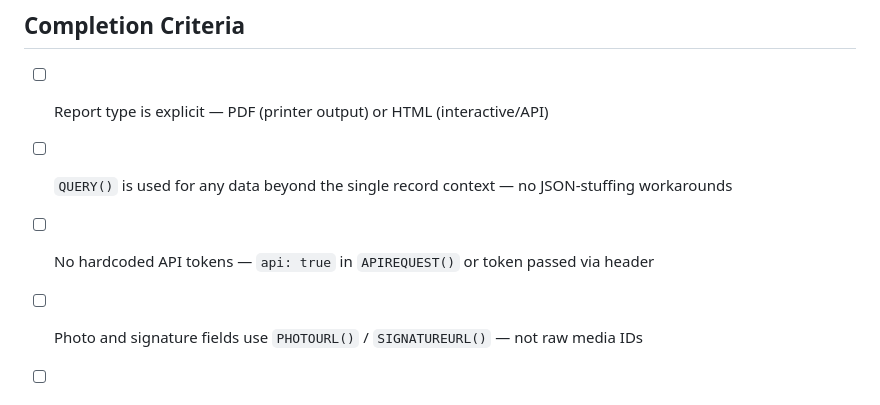
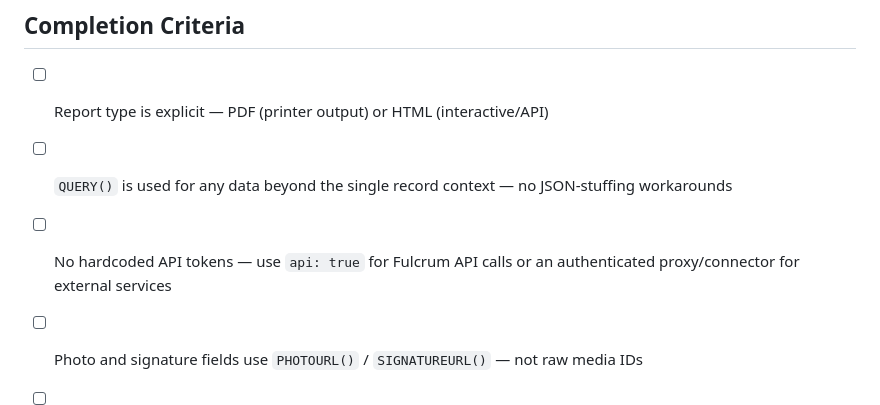
Before and after one commit to fulcrumapp/fulcrum-ai-toolkit, a Markdown page: skills/fulcrum-report-building/SKILL.md, the part around the change. Rendered like a GitHub page.

```diff
--- a/skills/fulcrum-report-building/SKILL.md
+++ b/skills/fulcrum-report-building/SKILL.md
@@ -238,7 +238,7 @@ A report template is a single EJS file. As it grows:
 
 - [ ] Report type is explicit — PDF (printer output) or HTML (interactive/API)
 - [ ] `QUERY()` is used for any data beyond the single record context — no JSON-stuffing workarounds
-- [ ] No hardcoded API tokens — `api: true` in `APIREQUEST()` or token passed via header
+- [ ] No hardcoded API tokens — use `api: true` for Fulcrum API calls or an authenticated proxy/connector for external services
 - [ ] Photo and signature fields use `PHOTOURL()` / `SIGNATUREURL()` — not raw media IDs
 - [ ] `$params` values are sanitized before use in SQL strings
 - [ ] Template was authored and tested outside the report builder before pasting in
```
Also changed, not shown: README.md (+1 -1 lines), skills/fulcrum-solution-publish/SKILL.md (+1 -1 lines).
